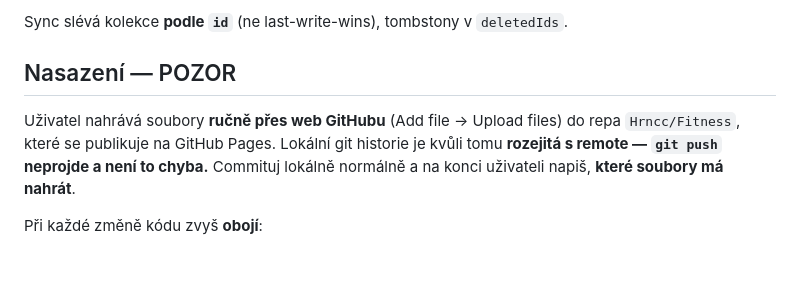
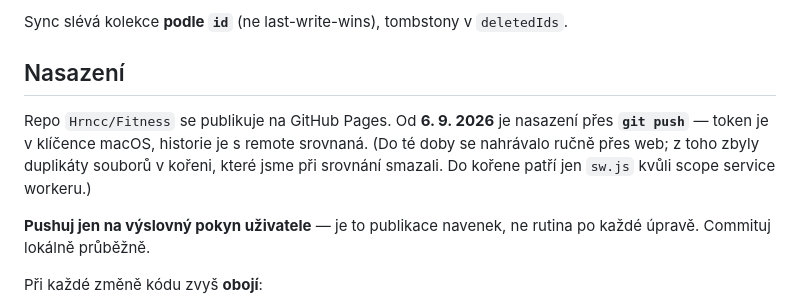
Before and after one commit to Hrncc/Fitness, a Markdown page: CLAUDE.md, the part around the change. Drawn GitHub-style; blank space fills up the shorter version.

Commit message:
CLAUDE.md: nasazení je nově přes git push
Ruční upload přes web skončil — token je v klíčence, historie srovnaná.
Push ale zůstává akcí na vyžádání, ne automatikou po každé změně.

Co-Authored-By: Claude Opus 5 <noreply@anthropic.com>

```diff
--- a/CLAUDE.md
+++ b/CLAUDE.md
@@ -65,12 +65,16 @@ interně v **kg**, na výstup přes `kgOut()`/`fmtWeight()`.
 
 Sync slévá kolekce **podle `id`** (ne last-write-wins), tombstony v `deletedIds`.
 
-## Nasazení — POZOR
+## Nasazení
 
-Uživatel nahrává soubory **ručně přes web GitHubu** (Add file → Upload files) do
-repa `Hrncc/Fitness`, které se publikuje na GitHub Pages. Lokální git historie je
-kvůli tomu **rozejitá s remote — `git push` neprojde a není to chyba.** Commituj
-lokálně normálně a na konci uživateli napiš, **které soubory má nahrát**.
+Repo `Hrncc/Fitness` se publikuje na GitHub Pages. Od **6. 9. 2026** je nasazení
+přes **`git push`** — token je v klíčence macOS, historie je s remote srovnaná.
+(Do té doby se nahrávalo ručně přes web; z toho zbyly duplikáty souborů v kořeni,
+které jsme při srovnání smazali. Do kořene patří jen `sw.js` kvůli scope
+service workeru.)
+
+**Pushuj jen na výslovný pokyn uživatele** — je to publikace navenek, ne rutina
+po každé úpravě. Commituj lokálně průběžně.
 
 Při každé změně kódu zvyš **obojí**:
 - `APP_VERSION` v `js/view-menu.js`
```
